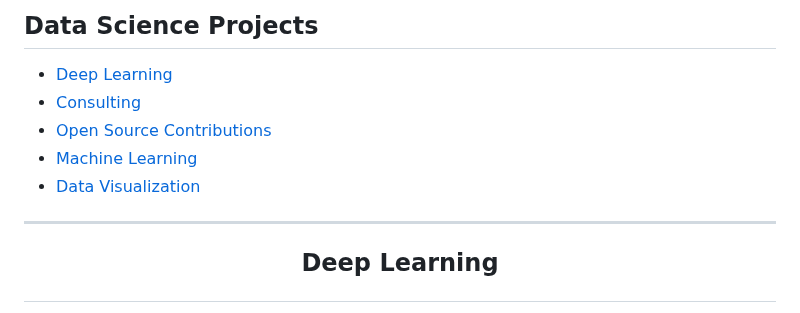
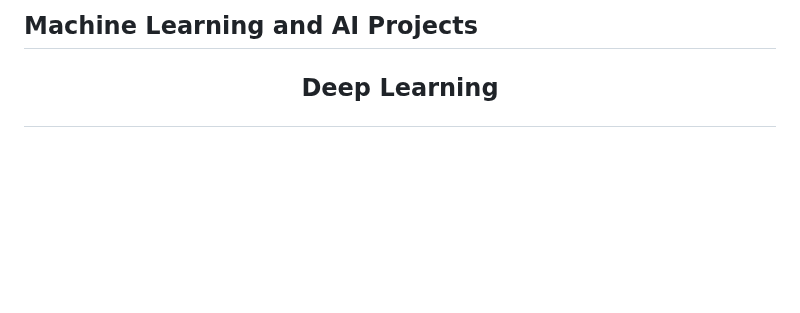
Before and after one commit to danvargg/danvargg, a Markdown page: docs/projects/README.md, the part around the change. Rendered like a GitHub page; blank space fills up the shorter version.

```diff
--- a/docs/projects/README.md
+++ b/docs/projects/README.md
@@ -1,12 +1,4 @@
-## Data Science Projects
-
-- [Deep Learning](#deep-learning)
-- [Consulting](#consulting)
-- [Open Source Contributions](#open-source-contributions)
-- [Machine Learning](#machine-learning)
-- [Data Visualization](#data-visualization)
-
----
+## Machine Learning and AI Projects
 
 ## <p align="center">Deep Learning</p>
 
```
Also changed, not shown: README.md (+1 -4 lines).
